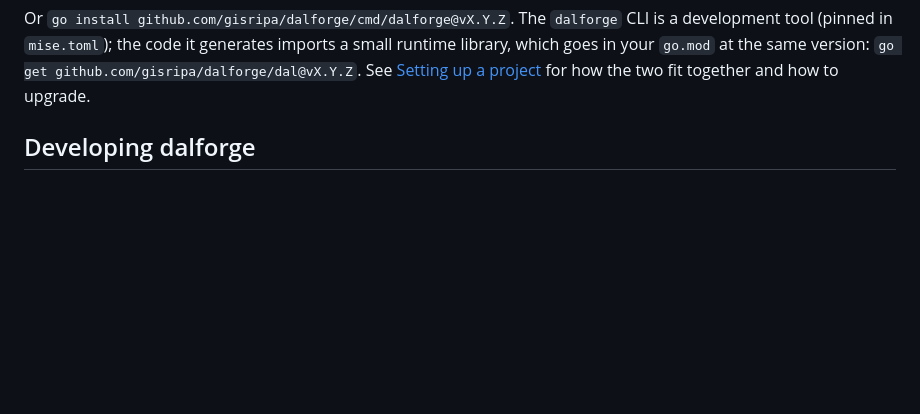
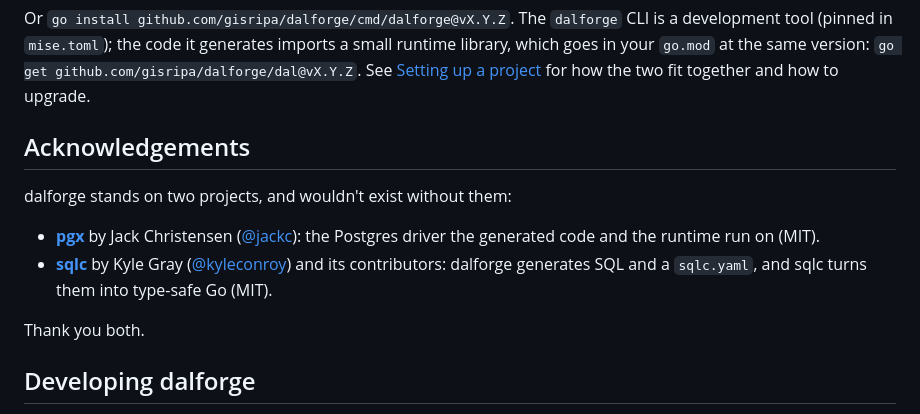
Before and after one commit to gisripa/dalforge, a Markdown page: README.md, the part around the change. Drawn GitHub-style; blank space fills up the shorter version.

Commit message:
docs: acknowledge pgx (Jack Christensen) and sqlc (Kyle Gray) (#8)

```diff
--- a/README.md
+++ b/README.md
@@ -45,6 +45,20 @@ imports a small runtime library, which goes in your `go.mod` at the same
 version: `go get github.com/gisripa/dalforge/dal@vX.Y.Z`. See
 [Setting up a project](docs/manual/project-setup.md) for how the two fit
 together and how to upgrade.
+
+## Acknowledgements
+
+dalforge stands on two projects, and wouldn't exist without them:
+
+- **[pgx](https://github.com/jackc/pgx)** by Jack Christensen
+  ([@jackc](https://github.com/jackc)): the Postgres driver the generated
+  code and the runtime run on (MIT).
+- **[sqlc](https://github.com/sqlc-dev/sqlc)** by Kyle Gray
+  ([@kyleconroy](https://github.com/kyleconroy)) and its contributors:
+  dalforge generates SQL and a `sqlc.yaml`, and sqlc turns them into
+  type-safe Go (MIT).
+
+Thank you both.
 
 ## Developing dalforge
 
```
